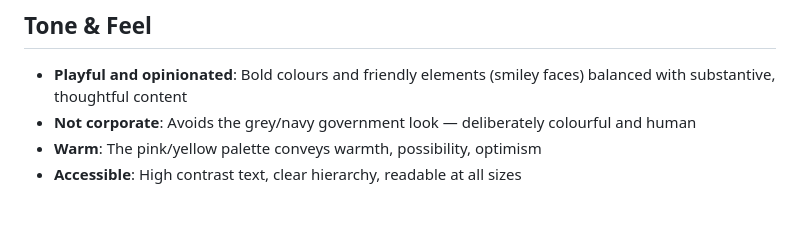
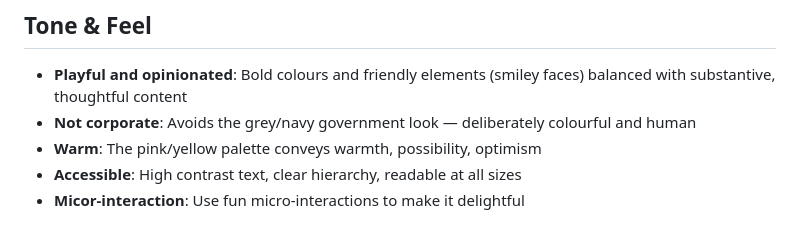
Before and after one commit to flourishing-futures/website, a Markdown page: design.md, the part around the change. Drawn GitHub-style.

Commit message:
Design document minor tweak

```diff
--- a/design.md
+++ b/design.md
@@ -70,3 +70,4 @@
 - **Not corporate**: Avoids the grey/navy government look — deliberately colourful and human
 - **Warm**: The pink/yellow palette conveys warmth, possibility, optimism
 - **Accessible**: High contrast text, clear hierarchy, readable at all sizes
+- **Micor-interaction**: Use fun micro-interactions to make it delightful
```
